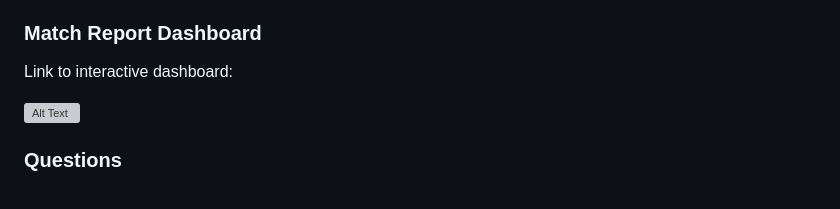
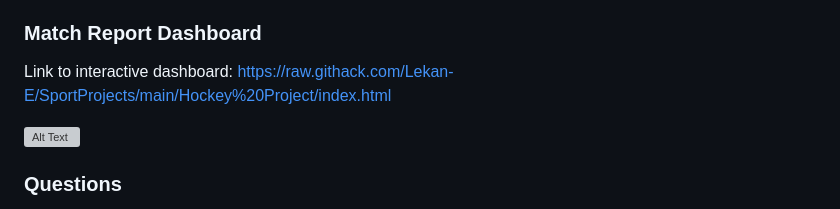
Before and after one commit to Lekan-E/Sport-Projects, a Markdown page: Hockey Project/README.md, the part around one of its changes. Rendered like a GitHub page; grey boxes are pictures that could not be loaded.

```diff
--- a/Hockey Project/README.md
+++ b/Hockey Project/README.md
@@ -20,7 +20,7 @@ Data Info:
 - Compiledgametime is in seconds, and periods are 20 minutes long, except for overtime which is 5 minutes or less
 
 ### Match Report Dashboard
-Link to interactive dashboard:
+Link to interactive dashboard: https://raw.githack.com/Lekan-E/SportProjects/main/Hockey%20Project/index.html
 
 ![Alt Text](https://github.com/Lekan-E/SportProjects/blob/30538c36fe535a8aca65ad4e612d991f59290f22/Hockey%20Project/Tableau%20Images/Match%20Dashboard.jpg)
 
```
Also changed, not shown: other parts of Hockey Project/README.md (+8 -0 lines).
